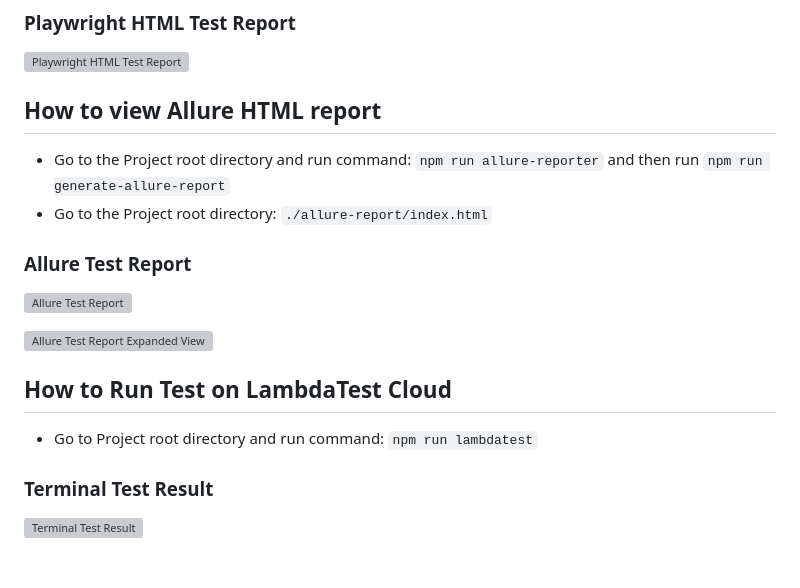
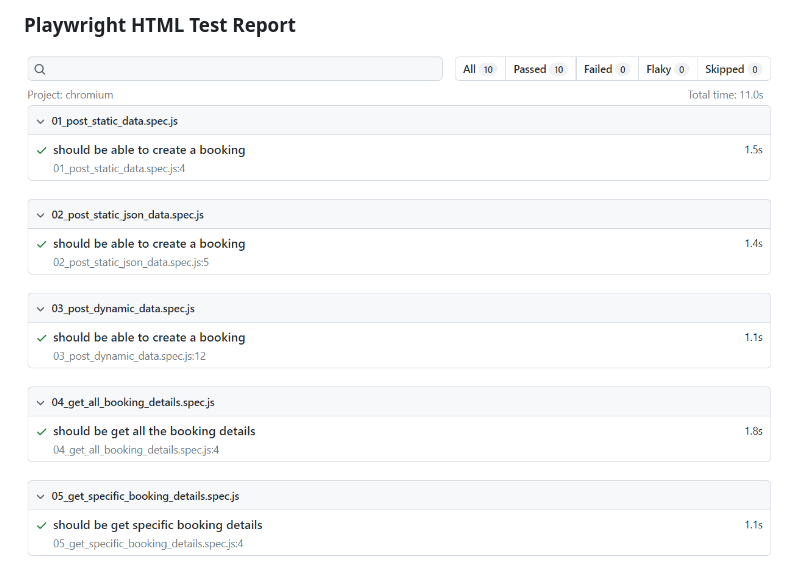
Before and after one commit to codewithmmak/playwright-api-testing, a Markdown page: README.md, the part around one of its changes. Drawn GitHub-style; pictures changed too: assets/html-test-report.PNG (added); grey boxes are pictures that could not be loaded.

```diff
--- a/README.md
+++ b/README.md
@@ -31,19 +30,3 @@ This is a Playwright API testing framework designed to demonstrate playwright ap
 
 ### Playwright HTML Test Report
 ![Playwright HTML Test Report](./assets/html-test-report.PNG?raw=true "Playwright HTML Test Report")
-
-## How to view Allure HTML report
-* Go to the Project root directory and run command: `npm run allure-reporter` and then run `npm run generate-allure-report`
-* Go to the Project root directory: `./allure-report/index.html`
-
-### Allure Test Report
-![Allure Test Report](./assets/allure-test-report.png?raw=true "Allure Test Report")
-
-![Allure Test Report Expanded View](./assets/allure-test-report-expanded-view.png?raw=true "Allure Test Report Expanded View")
-
-## How to Run Test on LambdaTest Cloud
-* Go to Project root directory and run command: `npm run lambdatest`
-
-### Terminal Test Result
-![Terminal Test Result](./assets/terminal-lt.PNG?raw=true "Terminal Test Result")
-
```
Also changed, not shown: other parts of README.md (+0 -5 lines), 2 other files.
